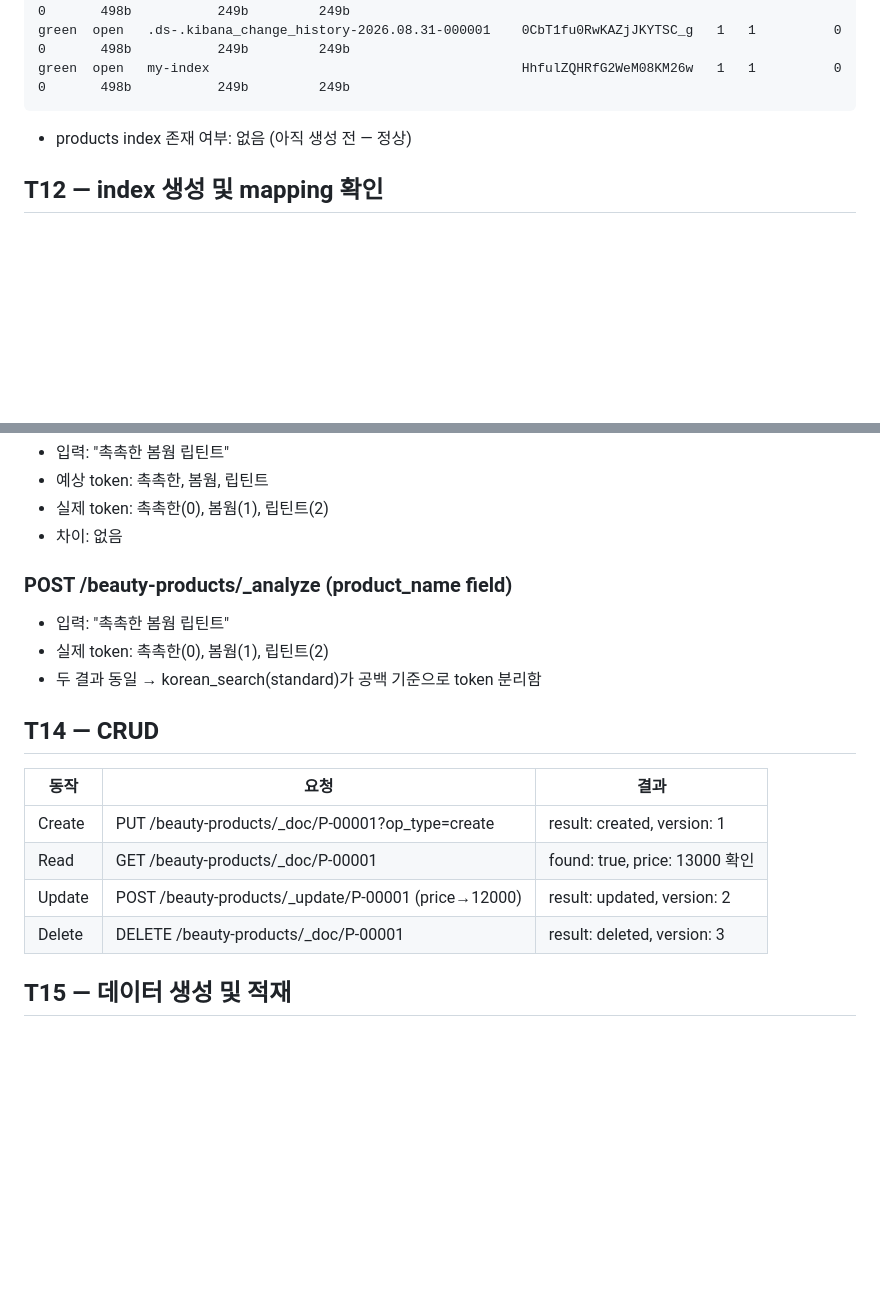
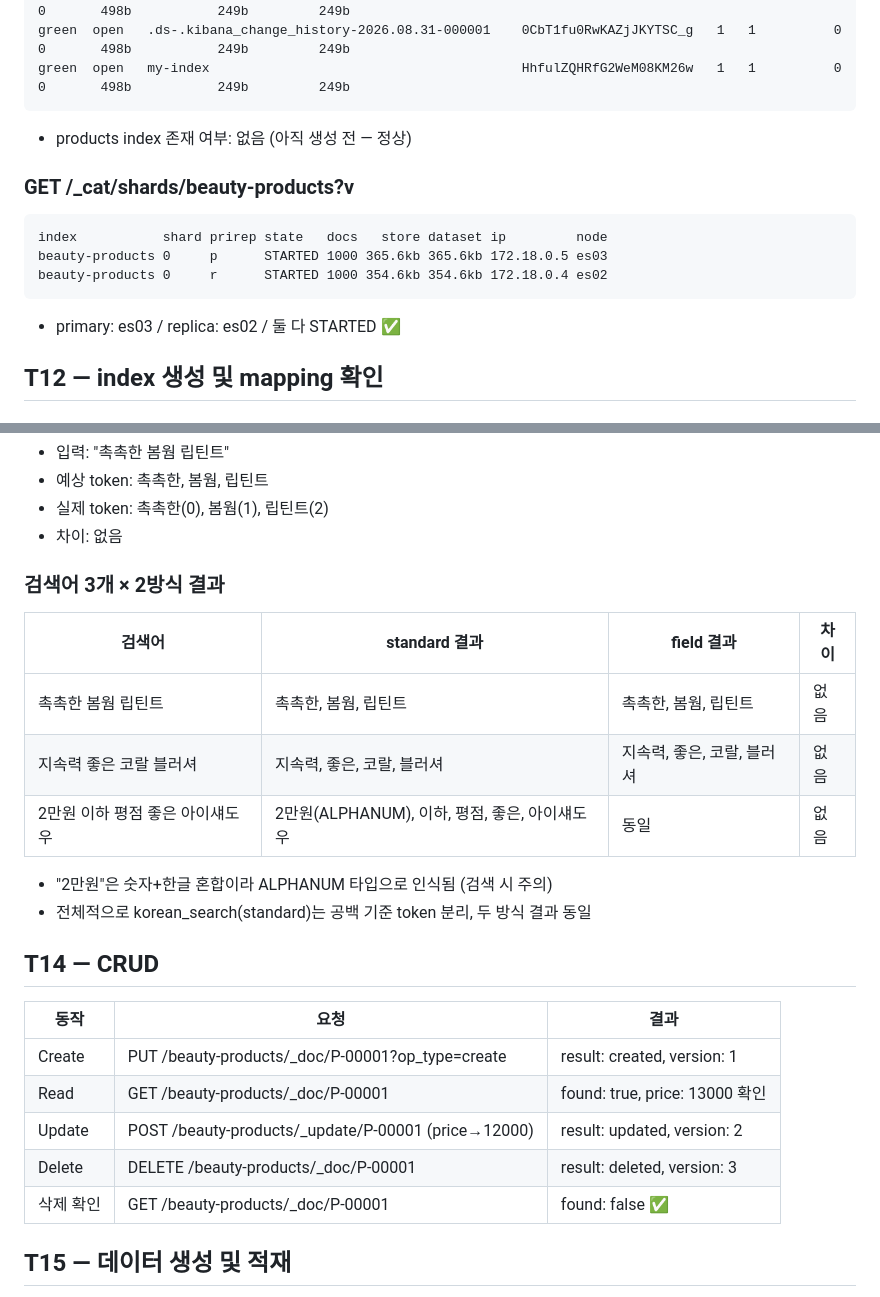
Before and after one commit to jeongyoni/es-pbl-jeongyoni, a Markdown page: evidence/day-02-data.md, 2 parts joined by grey strips. Drawn GitHub-style; blank space fills up the shorter version.

Commit message:
docs: Day 2 완료 — T13 3개 검색어 분석, T14 삭제 확인, shard, pipeline 판단

````diff
--- a/evidence/day-02-data.md
+++ b/evidence/day-02-data.md
@@ -26,6 +26,14 @@ green  open   my-index                                        HhfulZQHRfG2WeM08K
 ```
 
 - products index 존재 여부: 없음 (아직 생성 전 — 정상)
+
+### GET /_cat/shards/beauty-products?v
+```
+index           shard prirep state   docs   store dataset ip         node
+beauty-products 0     p      STARTED 1000 365.6kb 365.6kb 172.18.0.5 es03
+beauty-products 0     r      STARTED 1000 354.6kb 354.6kb 172.18.0.4 es02
+```
+- primary: es03 / replica: es02 / 둘 다 STARTED ✅
 
 ## T12 — index 생성 및 mapping 확인
 
@@ -74,10 +82,16 @@ green  open   my-index                                        HhfulZQHRfG2WeM08K
 - 실제 token: 촉촉한(0), 봄웜(1), 립틴트(2)
 - 차이: 없음
 
-### POST /beauty-products/_analyze (product_name field)
-- 입력: "촉촉한 봄웜 립틴트"
-- 실제 token: 촉촉한(0), 봄웜(1), 립틴트(2)
-- 두 결과 동일 → korean_search(standard)가 공백 기준으로 token 분리함
+### 검색어 3개 × 2방식 결과
+
+| 검색어 | standard 결과 | field 결과 | 차이 |
+|---|---|---|---|
+| 촉촉한 봄웜 립틴트 | 촉촉한, 봄웜, 립틴트 | 촉촉한, 봄웜, 립틴트 | 없음 |
+| 지속력 좋은 코랄 블러셔 | 지속력, 좋은, 코랄, 블러셔 | 지속력, 좋은, 코랄, 블러셔 | 없음 |
+| 2만원 이하 평점 좋은 아이섀도우 | 2만원(ALPHANUM), 이하, 평점, 좋은, 아이섀도우 | 동일 | 없음 |
+
+- "2만원"은 숫자+한글 혼합이라 ALPHANUM 타입으로 인식됨 (검색 시 주의)
+- 전체적으로 korean_search(standard)는 공백 기준 token 분리, 두 방식 결과 동일
 
 ## T14 — CRUD
 
@@ -87,6 +101,7 @@ green  open   my-index                                        HhfulZQHRfG2WeM08K
 | Read | GET /beauty-products/_doc/P-00001 | found: true, price: 13000 확인 |
 | Update | POST /beauty-products/_update/P-00001 (price→12000) | result: updated, version: 2 |
 | Delete | DELETE /beauty-products/_doc/P-00001 | result: deleted, version: 3 |
+| 삭제 확인 | GET /beauty-products/_doc/P-00001 | found: false ✅ |
 
 ## T15 — 데이터 생성 및 적재
 
````
Also changed, not shown: docs/pipeline-decision.md (added, +20 -0 lines).
